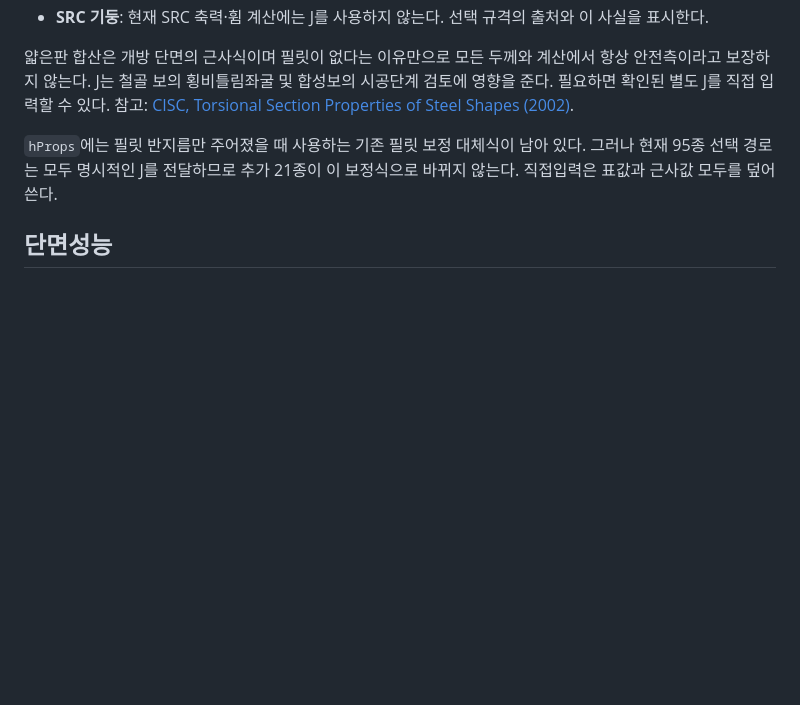
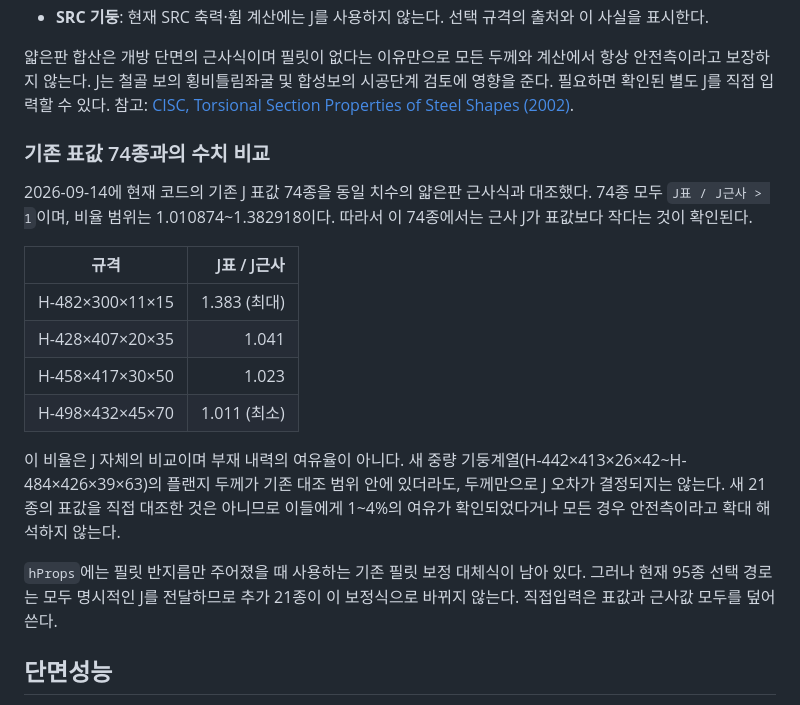
Before and after one commit to deugyi/kds-check, a Markdown page: docs/steel-beam.md, the part around the change. Rendered like a GitHub page; blank space fills up the shorter version.

Commit message:
Document measured J ratios for 74 legacy sections without extrapolating new-section safety

```diff
--- a/docs/steel-beam.md
+++ b/docs/steel-beam.md
@@ -32,6 +32,19 @@
 - **SRC 기둥**: 현재 SRC 축력·휨 계산에는 J를 사용하지 않는다. 선택 규격의 출처와 이 사실을 표시한다.
 
 얇은판 합산은 개방 단면의 근사식이며 필릿이 없다는 이유만으로 모든 두께와 계산에서 항상 안전측이라고 보장하지 않는다. J는 철골 보의 횡비틀림좌굴 및 합성보의 시공단계 검토에 영향을 준다. 필요하면 확인된 별도 J를 직접 입력할 수 있다. 참고: [CISC, Torsional Section Properties of Steel Shapes (2002)](https://dir.cisc-icca.ca/files/technical/techdocs/updates/torsionprop.pdf).
+
+### 기존 표값 74종과의 수치 비교
+
+2026-09-14에 현재 코드의 기존 J 표값 74종을 동일 치수의 얇은판 근사식과 대조했다. 74종 모두 `J표 / J근사 > 1`이며, 비율 범위는 1.010874~1.382918이다. 따라서 이 74종에서는 근사 J가 표값보다 작다는 것이 확인된다.
+
+| 규격 | J표 / J근사 |
+|---|---:|
+| H-482×300×11×15 | 1.383 (최대) |
+| H-428×407×20×35 | 1.041 |
+| H-458×417×30×50 | 1.023 |
+| H-498×432×45×70 | 1.011 (최소) |
+
+이 비율은 J 자체의 비교이며 부재 내력의 여유율이 아니다. 새 중량 기둥계열(H-442×413×26×42~H-484×426×39×63)의 플랜지 두께가 기존 대조 범위 안에 있더라도, 두께만으로 J 오차가 결정되지는 않는다. 새 21종의 표값을 직접 대조한 것은 아니므로 이들에게 1~4%의 여유가 확인되었다거나 모든 경우 안전측이라고 확대 해석하지 않는다.
 
 `hProps`에는 필릿 반지름만 주어졌을 때 사용하는 기존 필릿 보정 대체식이 남아 있다. 그러나 현재 95종 선택 경로는 모두 명시적인 J를 전달하므로 추가 21종이 이 보정식으로 바뀌지 않는다. 직접입력은 표값과 근사값 모두를 덮어쓴다.
 
```
